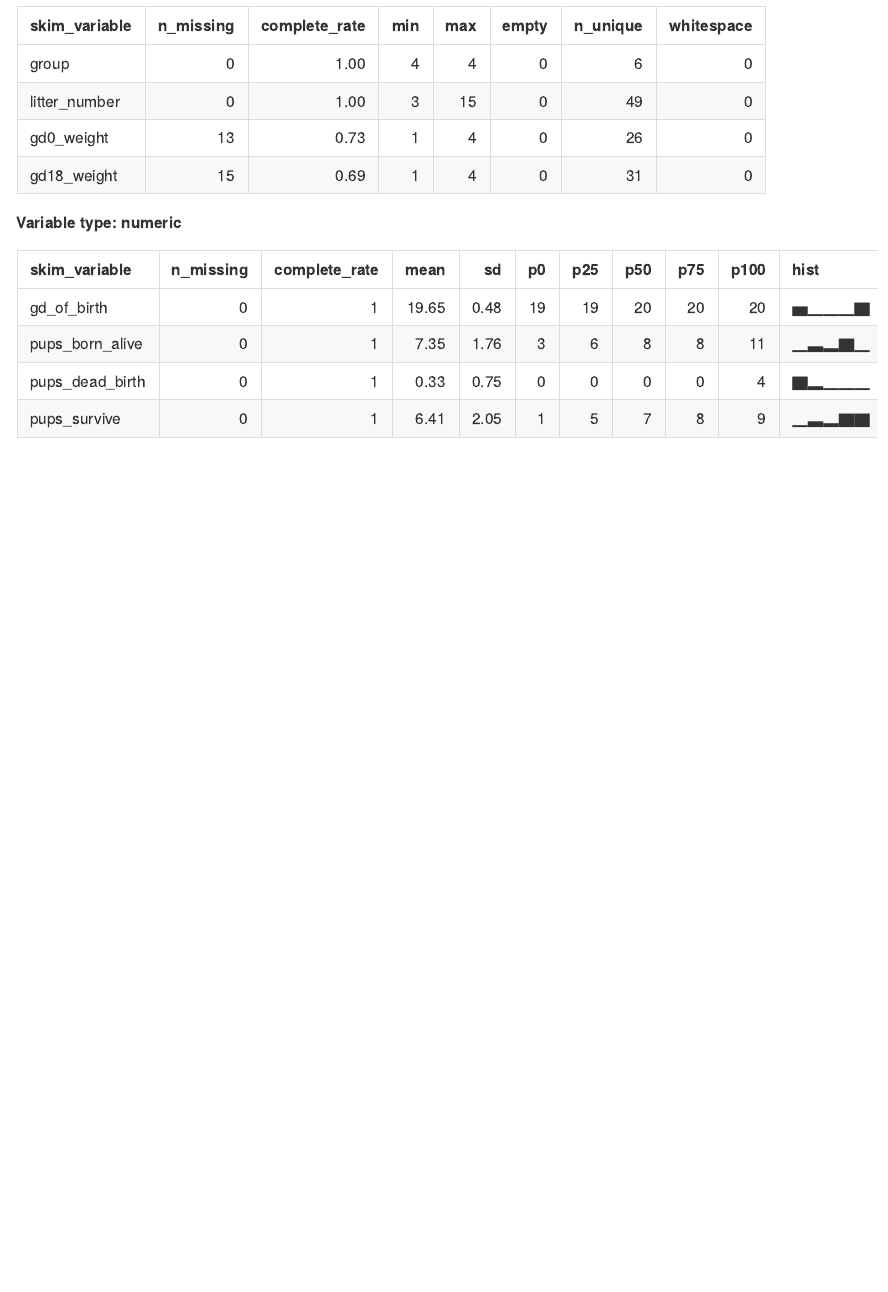
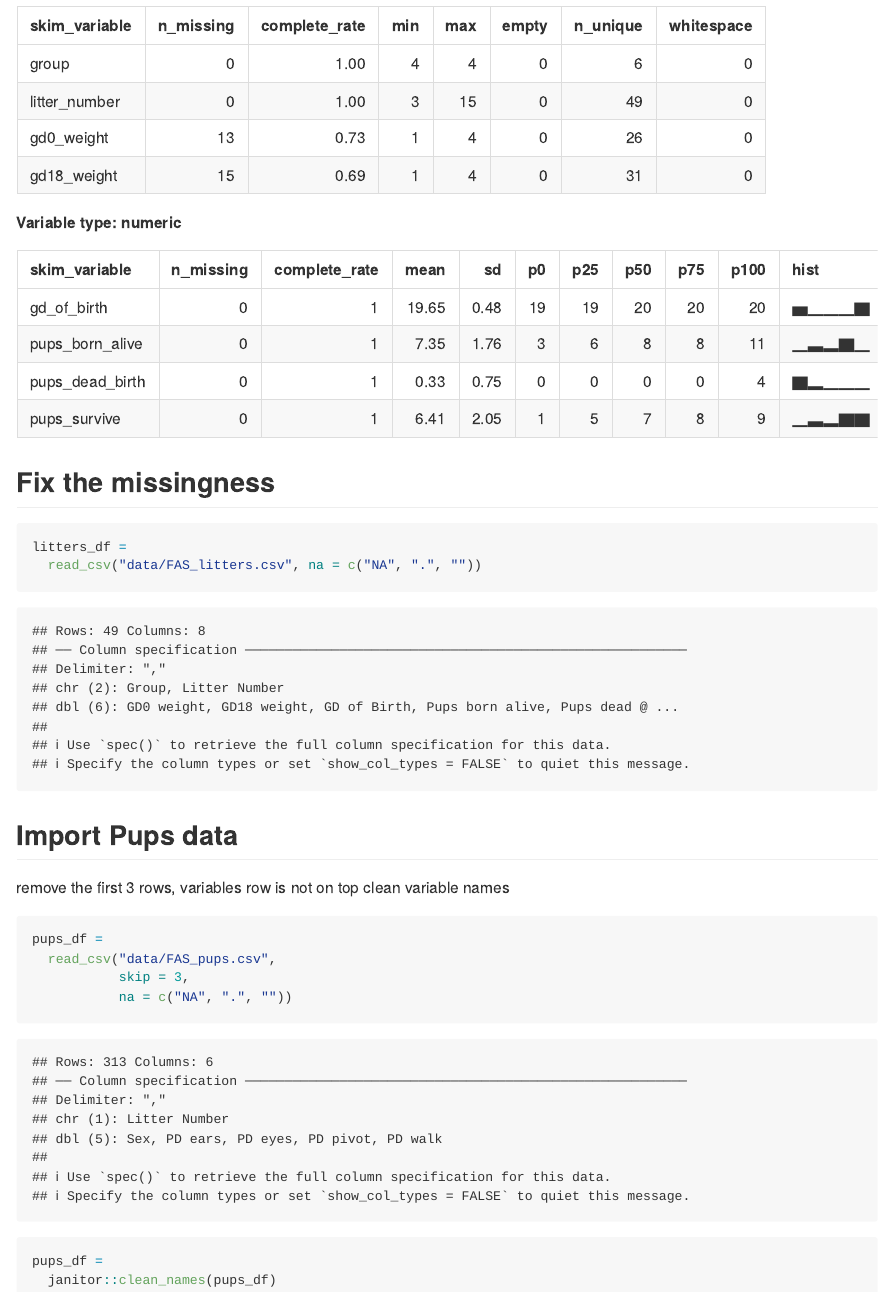
Before and after one commit to kroany/data_wrangling_i, an R Markdown document (template.Rmd): the page in a window 1100 px wide, from 2100 px down. The pictures show the output file template.md that the author committed with the source, drawn offline in the style of GitHub.

Commit message:
clean up litter data and adding/cleaning pups data

````diff
--- a/template.Rmd
+++ b/template.Rmd
@@ -39,3 +39,29 @@ Sometimes skimming data is neat?
 ```{r}
 skimr::skim(litters_df)
 ```
+
+## Fix the missingness
+
+```{r}
+litters_df =
+  read_csv("data/FAS_litters.csv", na = c("NA", ".", ""))
+```
+
+
+## Import Pups data
+remove the first 3 rows, variables row is not on top
+clean variable names
+```{r}
+pups_df =
+  read_csv("data/FAS_pups.csv",
+           skip = 3,
+           na = c("NA", ".", ""))
+
+pups_df =
+  janitor::clean_names(pups_df)
+
+```
+
+```{r}
+
+```
````
Also changed, not shown: template.md.
